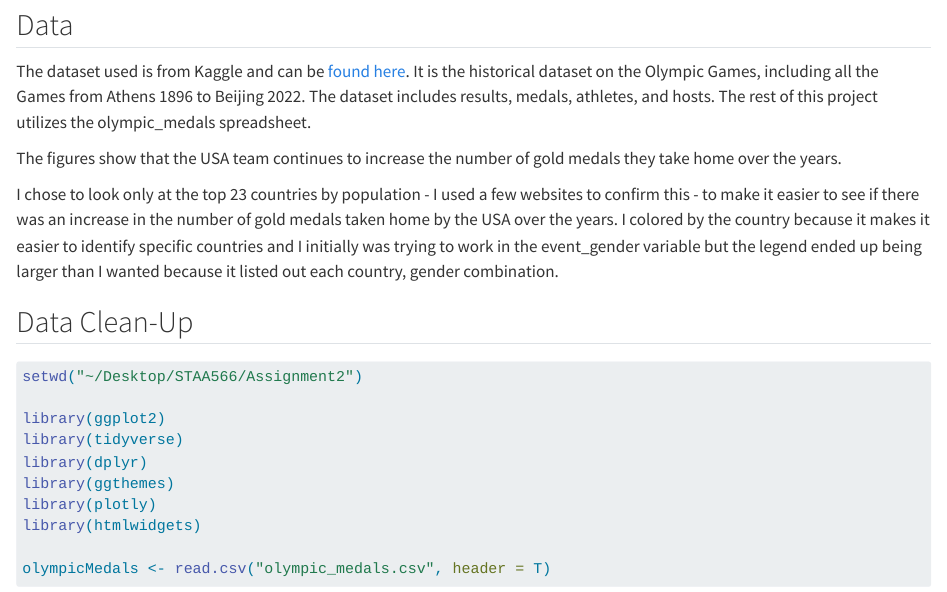
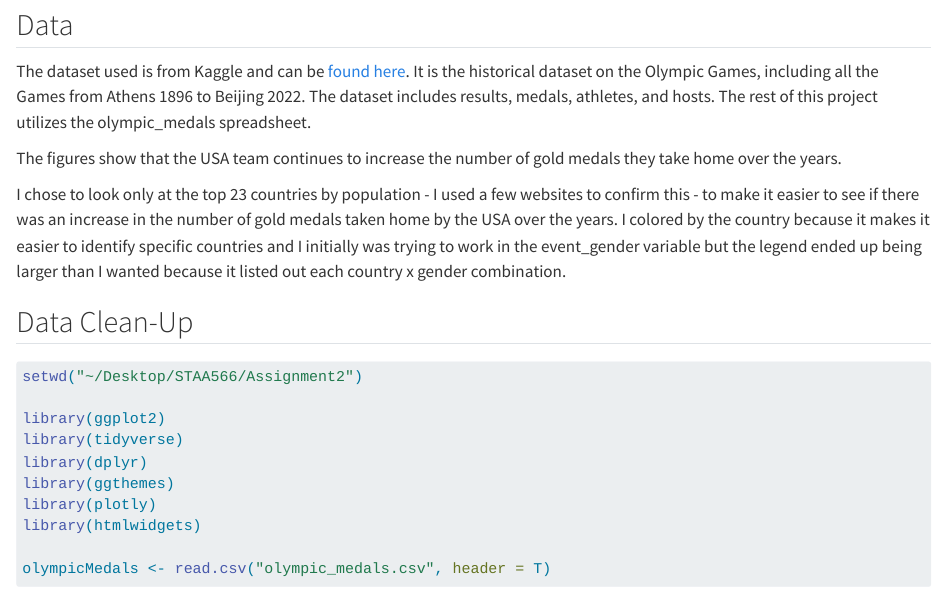
Before and after one commit to staa566-csu/dynamic-graphs-gabcla, a Quarto document (index.qmd): the page in a window 1100 px wide, from 160 px down. Rendered offline with R 4.5, knitr and Pandoc in place of Quarto, with nearby package versions; some code elsewhere in the file could not run offline; long lines of code are wrapped.

Commit message:
Update reason for data clean up

```diff
--- a/index.qmd
+++ b/index.qmd
@@ -17,7 +17,7 @@ The dataset used is from Kaggle and can be [found here](https://www.kaggle.com/d
 
 The figures show that the USA team continues to increase the number of gold medals they take home over the years.
 
-I chose to look only at the top 23 countries by population - I used a few websites to confirm this - to make it easier to see if there was an increase in the number of gold medals taken home by the USA over the years. I colored by the country because it makes it easier to identify specific countries and I initially was trying to work in the event_gender variable but the legend ended up being larger than I wanted because it listed out each country, gender combination.
+I chose to look only at the top 23 countries by population - I used a few websites to confirm this - to make it easier to see if there was an increase in the number of gold medals taken home by the USA over the years. I colored by the country because it makes it easier to identify specific countries and I initially was trying to work in the event_gender variable but the legend ended up being larger than I wanted because it listed out each country x gender combination.
 
 ## Data Clean-Up
 
```
